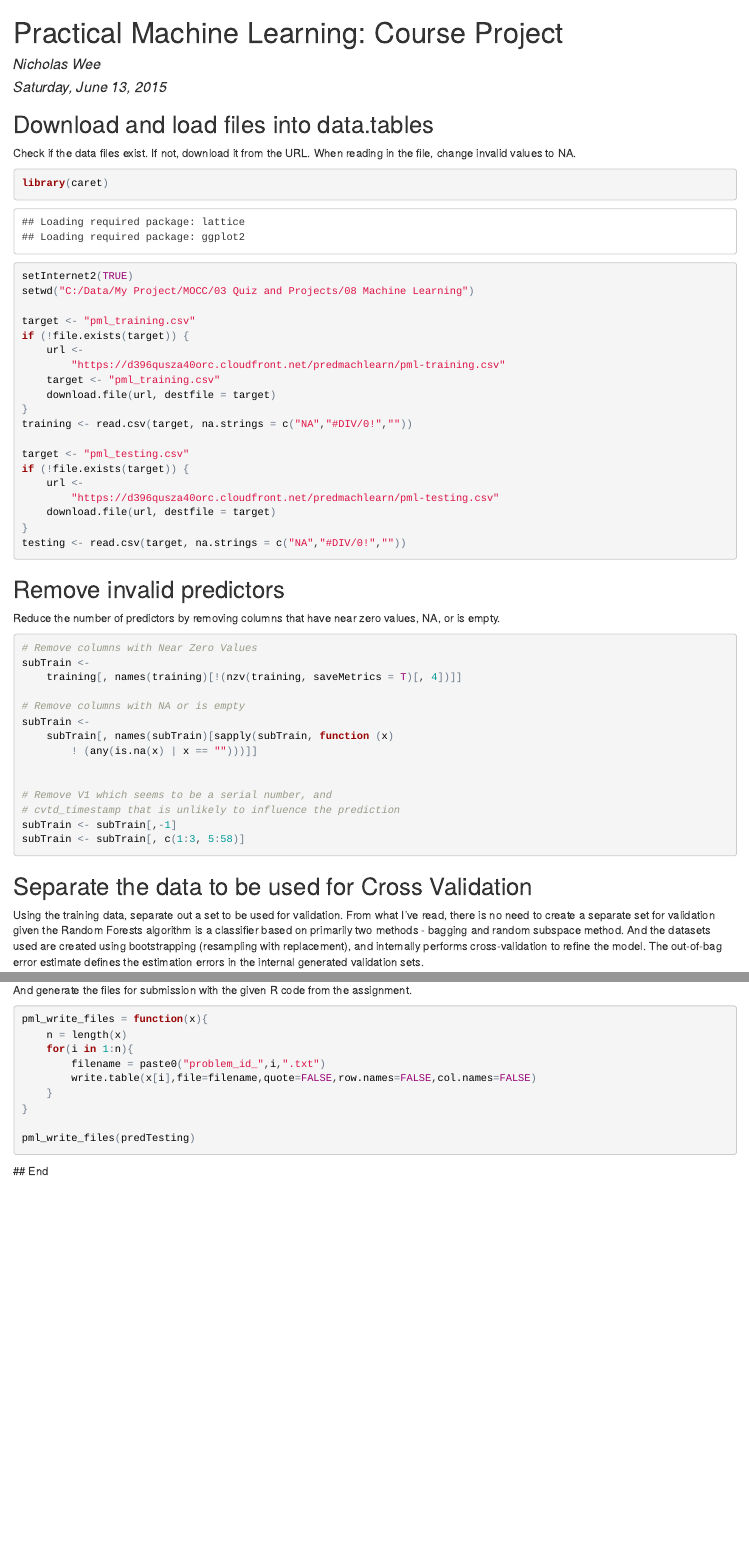
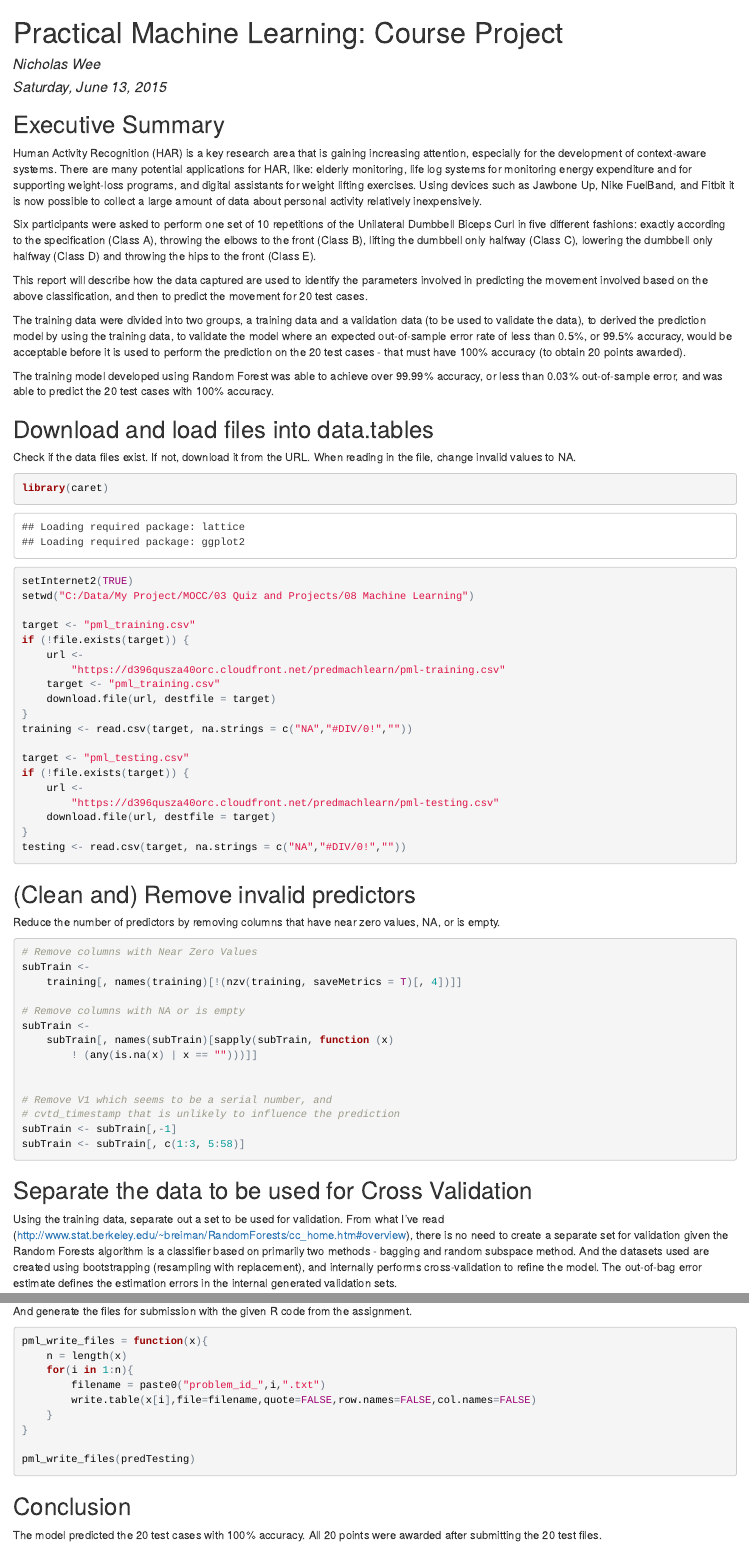
Before and after one commit to wnichola/Practical-Machine-Learning, an R Markdown document (Course_Project.Rmd): the page in a window 1100 px wide, from its top, and a second part further down, joined at a grey line. The pictures show the output file Course_Project.html that the author committed with the source, opened offline.

Commit message:
Update report with an Executive Summary and Conclusion.

````diff
--- a/Course_Project.Rmd
+++ b/Course_Project.Rmd
@@ -6,6 +6,17 @@ output:
   html_document:
     keep_md: yes
 ---
+## Executive Summary
+Human Activity Recognition (HAR) is a key research area that is gaining increasing attention, especially for the development of context-aware systems. There are many potential applications for HAR, like: elderly monitoring, life log systems for monitoring energy expenditure and for supporting weight-loss programs, and digital assistants for weight lifting exercises.  Using devices such as Jawbone Up, Nike FuelBand, and Fitbit it is now possible to collect a large amount of data about personal activity relatively inexpensively.
+
+Six participants were asked to perform one set of 10 repetitions of the Unilateral Dumbbell Biceps Curl in five different fashions: exactly according to the specification (Class A), throwing the elbows to the front (Class B), lifting the dumbbell only halfway (Class C), lowering the dumbbell only halfway (Class D) and throwing the hips to the front (Class E).
+
+This report will describe how the data captured are used to identify the parameters involved in predicting the movement involved based on the above classification, and then to predict the movement for 20 test cases.
+
+The training data were divided into two groups, a training data and a validation data (to be used to validate the data), to derived the prediction model by using the training data, to validate the model where an expected out-of-sample error rate of less than 0.5%, or 99.5% accuracy, would be acceptable before it is used to perform the prediction on the 20 test cases - that must have 100% accuracy (to obtain 20 points awarded).
+
+The training model developed using Random Forest was able to achieve over 99.99% accuracy, or less than 0.03% out-of-sample error, and was able to predict the 20 test cases with 100% accuracy.
+
 
 ## Download and load files into data.tables
 Check if the data files exist.  If not, download it from the URL.  When reading in the file, change invalid values to NA.
@@ -33,7 +44,7 @@ if (!file.exists(target)) {
 testing <- read.csv(target, na.strings = c("NA","#DIV/0!",""))
 ```
 
-## Remove invalid predictors
+## (Clean and) Remove invalid predictors
 Reduce the number of predictors by removing columns that have near zero values, NA, or is empty.
 
 ```{r}
@@ -53,7 +64,7 @@ subTrain <- subTrain[,-1]
 subTrain <- subTrain[, c(1:3, 5:58)]
 ```
 ## Separate the data to be used for Cross Validation
-Using the training data, separate out a set to be used for validation.  From what I've read, there is no need to create a separate set for validation given the Random Forests algorithm is a classifier based on primarily two methods - bagging and random subspace method.  And the datasets used are created using bootstrapping (resampling with replacement), and internally performs cross-validation to refine the model. The out-of-bag error estimate defines the estimation errors in the internal generated validation sets.
+Using the training data, separate out a set to be used for validation.  From what I've read (http://www.stat.berkeley.edu/~breiman/RandomForests/cc_home.htm#overview), there is no need to create a separate set for validation given the Random Forests algorithm is a classifier based on primarily two methods - bagging and random subspace method.  And the datasets used are created using bootstrapping (resampling with replacement), and internally performs cross-validation to refine the model. The out-of-bag error estimate defines the estimation errors in the internal generated validation sets.
 
 However, as it is one of the project evaluation criteria, there is no harm to create a cross validation dataset to compare the model created by the training subset.
 
@@ -139,6 +150,9 @@ pml_write_files = function(x){
 
 pml_write_files(predTesting)
 ```
+## Conclusion
+
+The model predicted the 20 test cases with 100% accuracy.  All 20 points were awarded after submitting the 20 test files.
 
 
    ## End
````
Also changed, not shown: Course_Project.html, Course_Project.md, Course_Project.Rmd (4 more changed lines).
